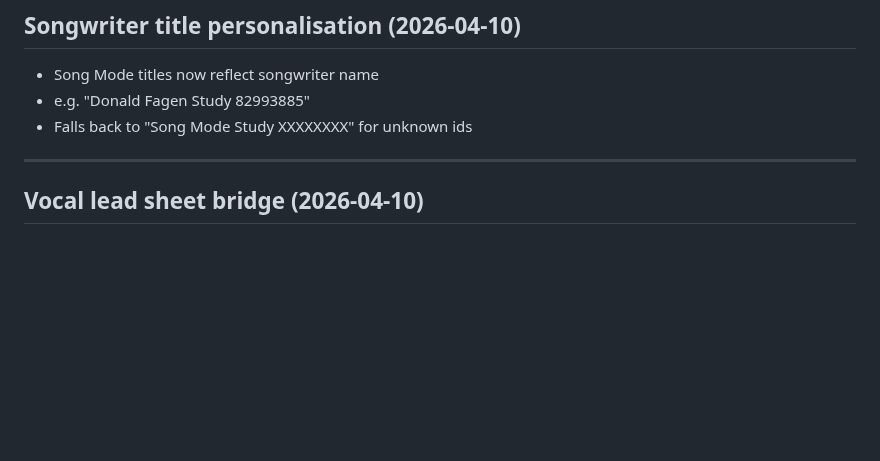
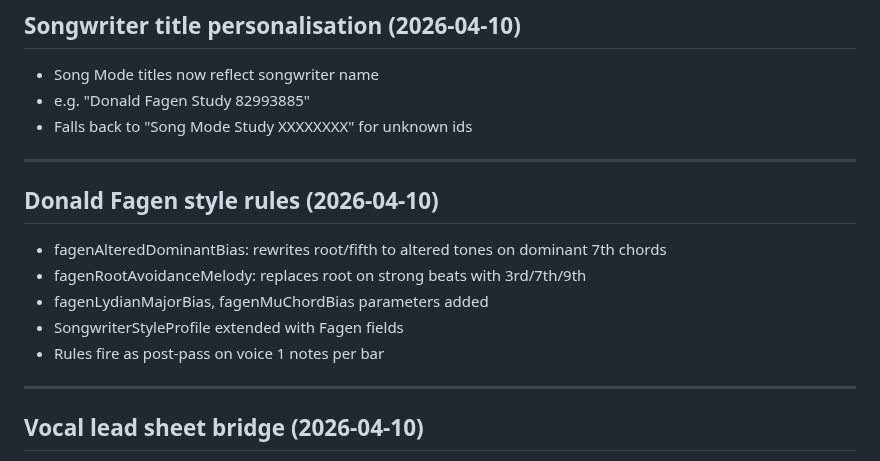
Before and after one commit to mikeb55/creative-engines, a Markdown page: CHANGELOG.md, the part around the change. GitHub-like rendering; blank space fills up the shorter version.

Commit message:
Fagen style rules: altered dominants and root avoidance
Made-with: Cursor

```diff
--- a/CHANGELOG.md
+++ b/CHANGELOG.md
@@ -3,6 +3,16 @@
 - Song Mode titles now reflect songwriter name
 - e.g. "Donald Fagen Study 82993885"
 - Falls back to "Song Mode Study XXXXXXXX" for unknown ids
+
+---
+
+## Donald Fagen style rules (2026-04-10)
+
+- fagenAlteredDominantBias: rewrites root/fifth to altered tones on dominant 7th chords
+- fagenRootAvoidanceMelody: replaces root on strong beats with 3rd/7th/9th
+- fagenLydianMajorBias, fagenMuChordBias parameters added
+- SongwriterStyleProfile extended with Fagen fields
+- Rules fire as post-pass on voice 1 notes per bar
 
 ---
 
```
